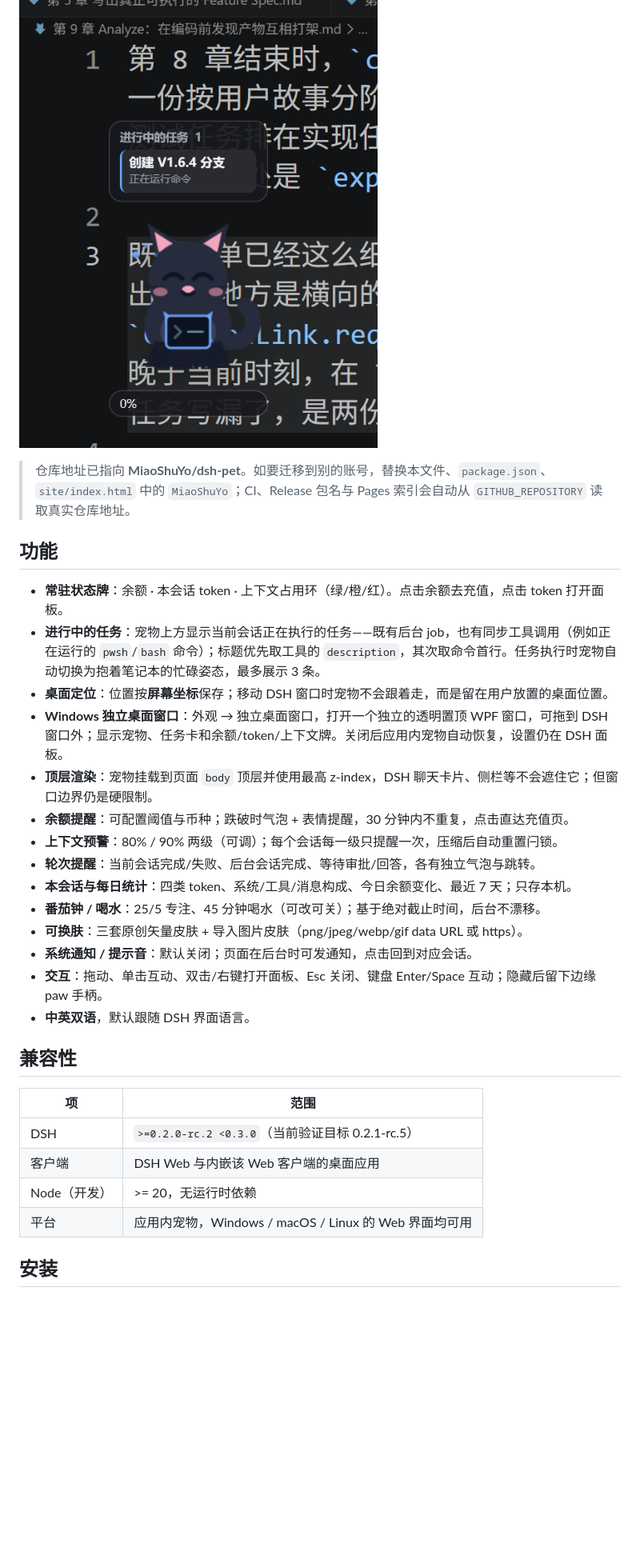
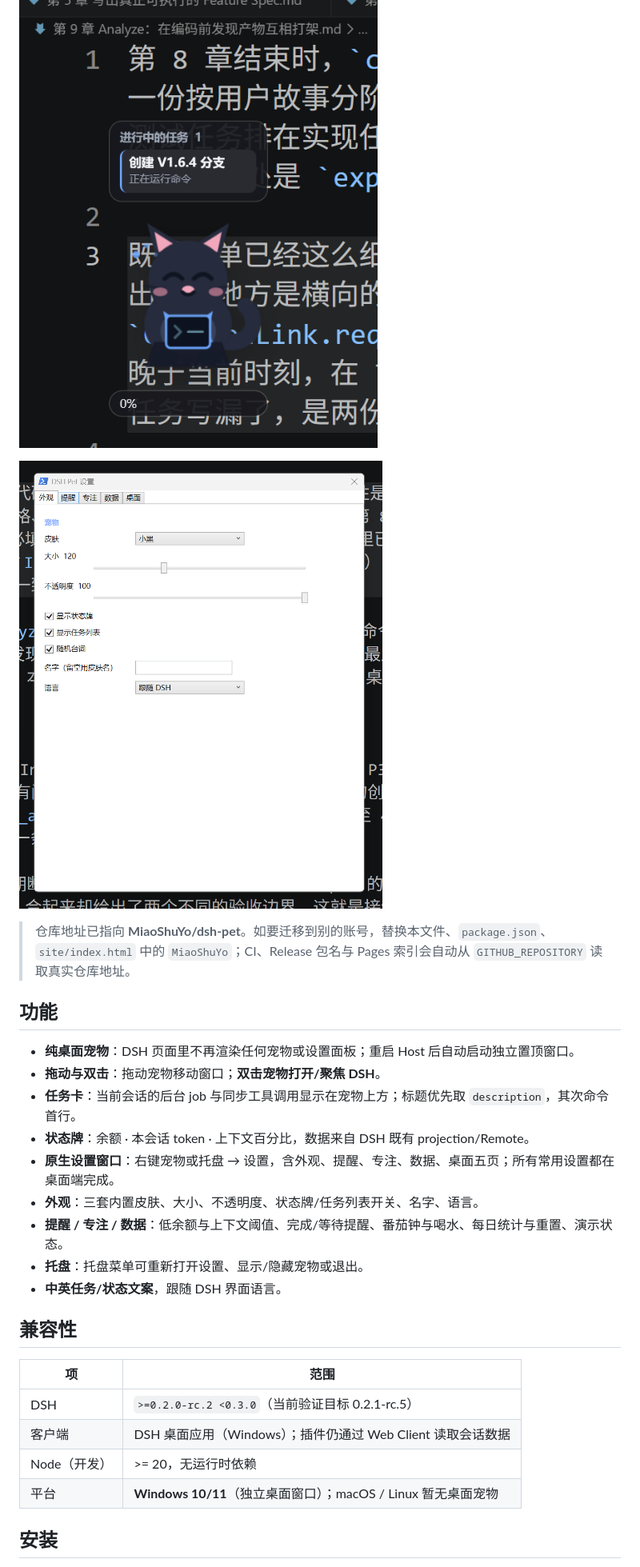
Before and after one commit to MiaoShuYo/dsh-pet, a Markdown page: README.md, the part around one of its changes. Shown at 80% size. GitHub-like rendering; pictures changed too: docs/settings.png (added); blank space fills up the shorter version.

Commit message:
feat: make the pet desktop-only with native settings

```diff
--- a/README.md
+++ b/README.md
@@ -8,33 +8,30 @@
 
 ![Windows desktop companion](docs/desktop.png)
 
+![Desktop settings](docs/settings.png)
+
 > 仓库地址已指向 **MiaoShuYo/dsh-pet**。如要迁移到别的账号，替换本文件、`package.json`、`site/index.html` 中的 `MiaoShuYo`；CI、Release 包名与 Pages 索引会自动从 `GITHUB_REPOSITORY` 读取真实仓库地址。
 
 ## 功能
 
-- **常驻状态牌**：余额 · 本会话 token · 上下文占用环（绿/橙/红）。点击余额去充值，点击 token 打开面板。
-- **进行中的任务**：宠物上方显示当前会话正在执行的任务——既有后台 job，也有同步工具调用（例如正在运行的 `pwsh`/`bash` 命令）；标题优先取工具的 `description`，其次取命令首行。任务执行时宠物自动切换为抱着笔记本的忙碌姿态，最多展示 3 条。
-- **桌面定位**：位置按**屏幕坐标**保存；移动 DSH 窗口时宠物不会跟着走，而是留在用户放置的桌面位置。
-- **Windows 独立桌面窗口**：外观 → 独立桌面窗口，打开一个独立的透明置顶 WPF 窗口，可拖到 DSH 窗口外；显示宠物、任务卡和余额/token/上下文牌。关闭后应用内宠物自动恢复，设置仍在 DSH 面板。
-- **顶层渲染**：宠物挂载到页面 `body` 顶层并使用最高 z-index，DSH 聊天卡片、侧栏等不会遮住它；但窗口边界仍是硬限制。
-- **余额提醒**：可配置阈值与币种；跌破时气泡 + 表情提醒，30 分钟内不重复，点击直达充值页。
-- **上下文预警**：80% / 90% 两级（可调）；每个会话每一级只提醒一次，压缩后自动重置闩锁。
-- **轮次提醒**：当前会话完成/失败、后台会话完成、等待审批/回答，各有独立气泡与跳转。
-- **本会话与每日统计**：四类 token、系统/工具/消息构成、今日余额变化、最近 7 天；只存本机。
-- **番茄钟 / 喝水**：25/5 专注、45 分钟喝水（可改可关）；基于绝对截止时间，后台不漂移。
-- **可换肤**：三套原创矢量皮肤 + 导入图片皮肤（png/jpeg/webp/gif data URL 或 https）。
-- **系统通知 / 提示音**：默认关闭；页面在后台时可发通知，点击回到对应会话。
-- **交互**：拖动、单击互动、双击/右键打开面板、Esc 关闭、键盘 Enter/Space 互动；隐藏后留下边缘 paw 手柄。
-- **中英双语**，默认跟随 DSH 界面语言。
+- **纯桌面宠物**：DSH 页面里不再渲染任何宠物或设置面板；重启 Host 后自动启动独立置顶窗口。
+- **拖动与双击**：拖动宠物移动窗口；**双击宠物打开/聚焦 DSH**。
+- **任务卡**：当前会话的后台 job 与同步工具调用显示在宠物上方；标题优先取 `description`，其次命令首行。
+- **状态牌**：余额 · 本会话 token · 上下文百分比，数据来自 DSH 既有 projection/Remote。
+- **原生设置窗口**：右键宠物或托盘 → 设置，含外观、提醒、专注、数据、桌面五页；所有常用设置都在桌面端完成。
+- **外观**：三套内置皮肤、大小、不透明度、状态牌/任务列表开关、名字、语言。
+- **提醒 / 专注 / 数据**：低余额与上下文阈值、完成/等待提醒、番茄钟与喝水、每日统计与重置、演示状态。
+- **托盘**：托盘菜单可重新打开设置、显示/隐藏宠物或退出。
+- **中英任务/状态文案**，跟随 DSH 界面语言。
 
 ## 兼容性
 
 | 项 | 范围 |
 |---|---|
 | DSH | `>=0.2.0-rc.2 <0.3.0`（当前验证目标 0.2.1-rc.5） |
-| 客户端 | DSH Web 与内嵌该 Web 客户端的桌面应用 |
+| 客户端 | DSH 桌面应用（Windows）；插件仍通过 Web Client 读取会话数据 |
 | Node（开发） | >= 20，无运行时依赖 |
-| 平台 | 应用内宠物，Windows / macOS / Linux 的 Web 界面均可用 |
+| 平台 | **Windows 10/11**（独立桌面窗口）；macOS / Linux 暂无桌面宠物 |
 
 ## 安装
 
```
Also changed, not shown: other parts of README.md (+38 -32 lines), CHANGELOG.md (+14 -0 lines), docs/QA.md (+28 -49 lines), 10 other files.
